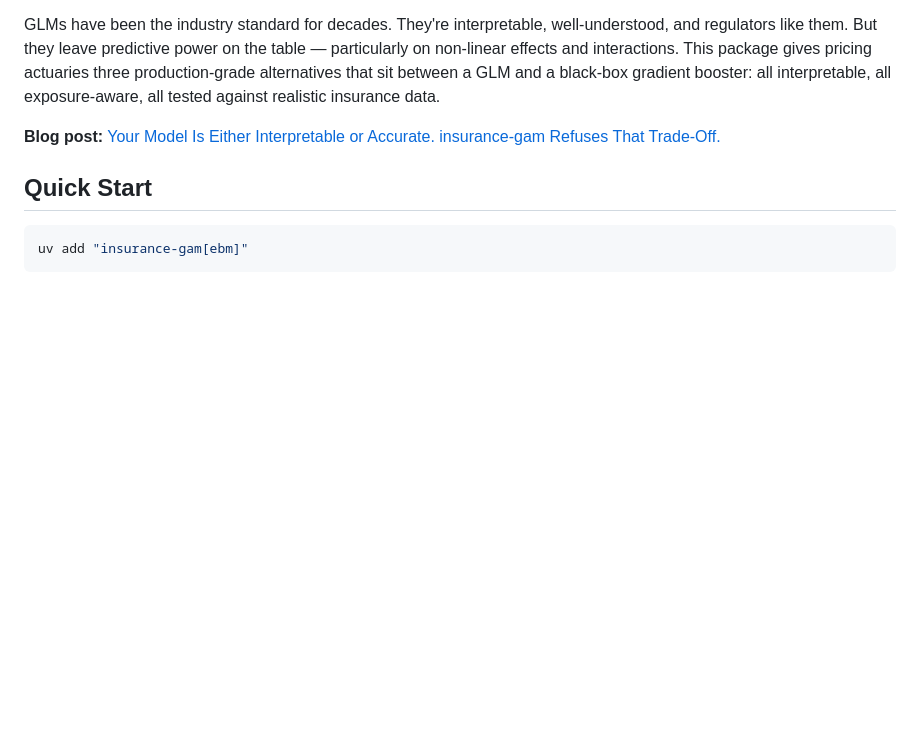
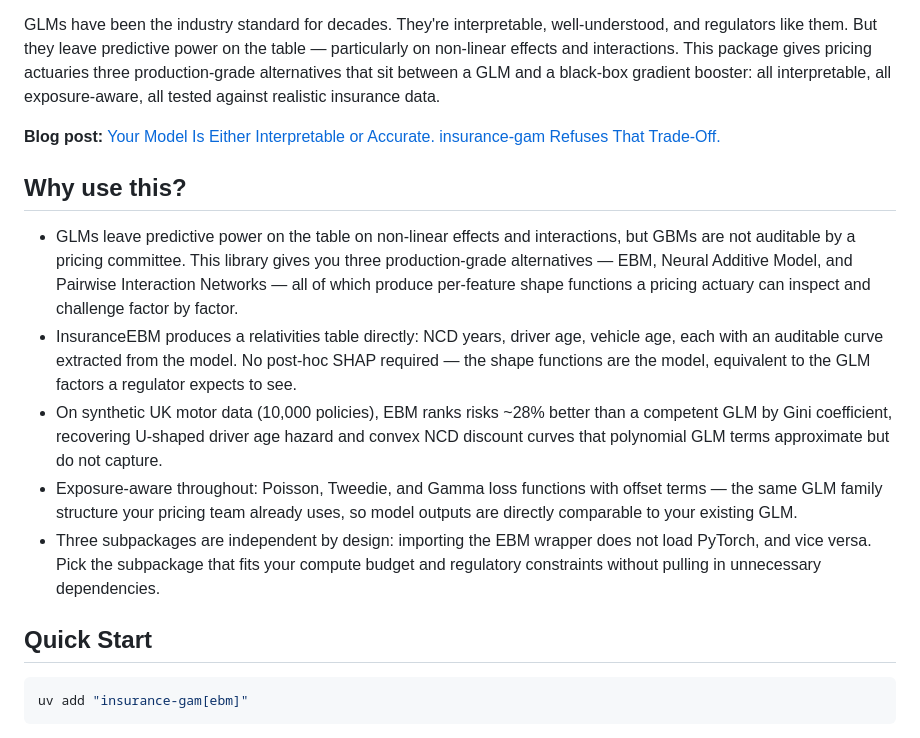
Before and after one commit to burning-cost/insurance-gam, a Markdown page: README.md, the part around the change. Rendered like a GitHub page; blank space fills up the shorter version.

Commit message:
docs: add Why use this? section to README
Adds a 5-bullet section before Quick Start. States the GLM-vs-GBM
interpretability trade-off this resolves, the direct relativities table
output from EBM, the 28% Gini improvement on synthetic motor data,
exposure-aware Poisson/Tweedie/Gamma losses, and the independent
subpackage design.

Co-Authored-By: Claude Opus 4.6 <noreply@anthropic.com>

```diff
--- a/README.md
+++ b/README.md
@@ -12,6 +12,14 @@ Interpretable GAM toolkit for insurance pricing. Three modelling approaches, one
 GLMs have been the industry standard for decades. They're interpretable, well-understood, and regulators like them. But they leave predictive power on the table — particularly on non-linear effects and interactions. This package gives pricing actuaries three production-grade alternatives that sit between a GLM and a black-box gradient booster: all interpretable, all exposure-aware, all tested against realistic insurance data.
 
 **Blog post:** [Your Model Is Either Interpretable or Accurate. insurance-gam Refuses That Trade-Off.](https://burning-cost.github.io/2026/03/14/insurance-gam-interpretable-nonlinearity/)
+
+## Why use this?
+
+- GLMs leave predictive power on the table on non-linear effects and interactions, but GBMs are not auditable by a pricing committee. This library gives you three production-grade alternatives — EBM, Neural Additive Model, and Pairwise Interaction Networks — all of which produce per-feature shape functions a pricing actuary can inspect and challenge factor by factor.
+- InsuranceEBM produces a relativities table directly: NCD years, driver age, vehicle age, each with an auditable curve extracted from the model. No post-hoc SHAP required — the shape functions are the model, equivalent to the GLM factors a regulator expects to see.
+- On synthetic UK motor data (10,000 policies), EBM ranks risks ~28% better than a competent GLM by Gini coefficient, recovering U-shaped driver age hazard and convex NCD discount curves that polynomial GLM terms approximate but do not capture.
+- Exposure-aware throughout: Poisson, Tweedie, and Gamma loss functions with offset terms — the same GLM family structure your pricing team already uses, so model outputs are directly comparable to your existing GLM.
+- Three subpackages are independent by design: importing the EBM wrapper does not load PyTorch, and vice versa. Pick the subpackage that fits your compute budget and regulatory constraints without pulling in unnecessary dependencies.
 
 ## Quick Start
 
```
